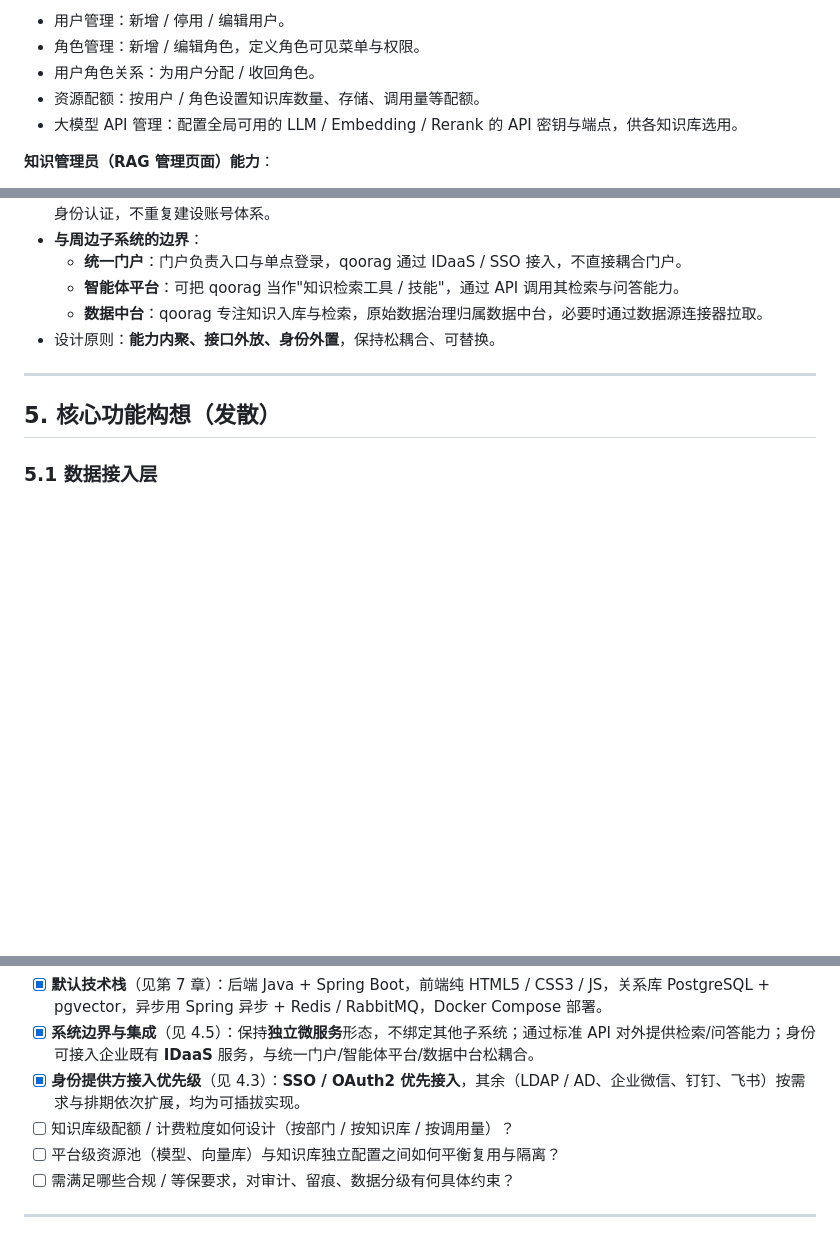
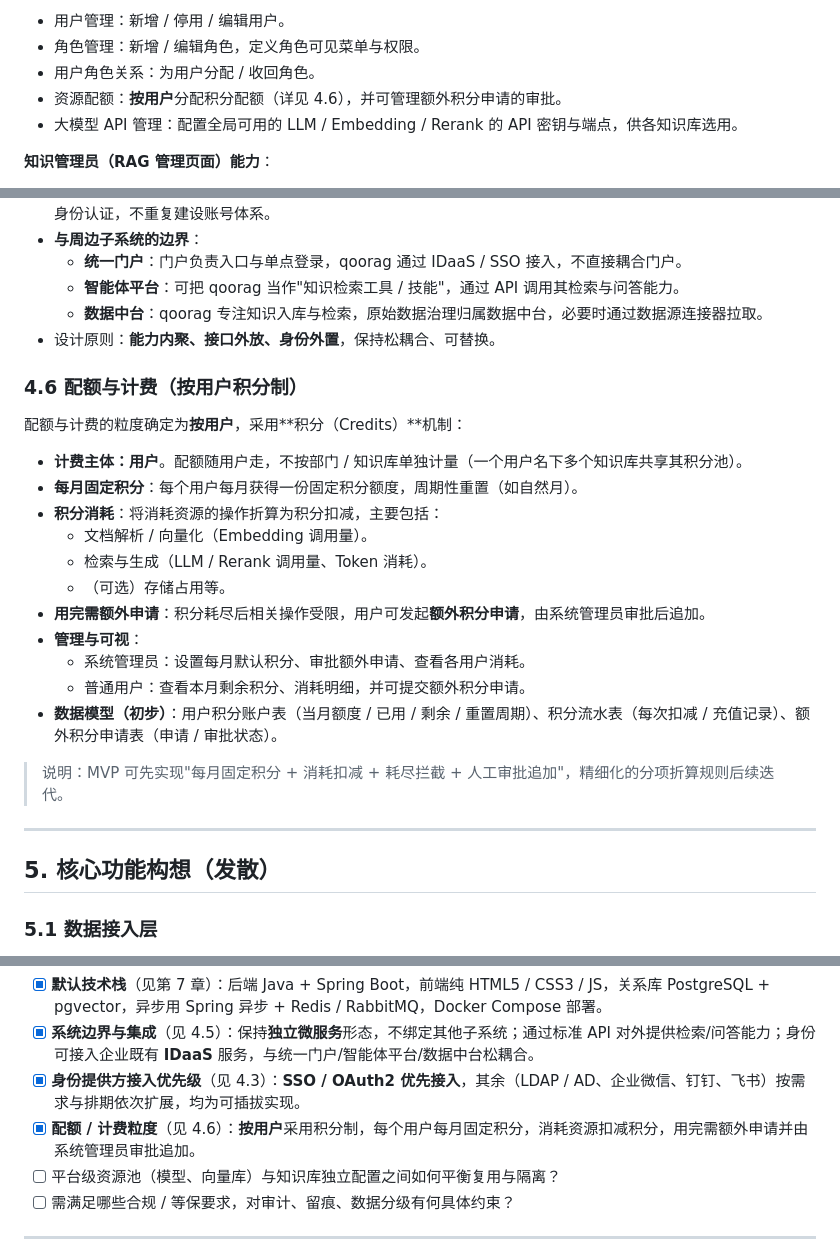
Before and after one commit to qoobots/qoorag, a Markdown page: .docs/00_头脑风暴文档.md, 3 parts joined by grey strips. Rendered like a GitHub page; blank space fills up the shorter version.

Commit message:
docs: 明确配额计费按用户积分制，每月固定积分用完需申请

```diff
--- a/.docs/00_头脑风暴文档.md
+++ b/.docs/00_头脑风暴文档.md
@@ -110,7 +110,7 @@
 - 用户管理：新增 / 停用 / 编辑用户。
 - 角色管理：新增 / 编辑角色，定义角色可见菜单与权限。
 - 用户角色关系：为用户分配 / 收回角色。
-- 资源配额：按用户 / 角色设置知识库数量、存储、调用量等配额。
+- 资源配额：**按用户**分配积分配额（详见 4.6），并可管理额外积分申请的审批。
 - 大模型 API 管理：配置全局可用的 LLM / Embedding / Rerank 的 API 密钥与端点，供各知识库选用。
 
 **知识管理员（RAG 管理页面）能力**：
@@ -131,6 +131,24 @@
   - **智能体平台**：可把 qoorag 当作"知识检索工具 / 技能"，通过 API 调用其检索与问答能力。
   - **数据中台**：qoorag 专注知识入库与检索，原始数据治理归属数据中台，必要时通过数据源连接器拉取。
 - 设计原则：**能力内聚、接口外放、身份外置**，保持松耦合、可替换。
+
+### 4.6 配额与计费（按用户积分制）
+
+配额与计费的粒度确定为**按用户**，采用**积分（Credits）**机制：
+
+- **计费主体：用户**。配额随用户走，不按部门 / 知识库单独计量（一个用户名下多个知识库共享其积分池）。
+- **每月固定积分**：每个用户每月获得一份固定积分额度，周期性重置（如自然月）。
+- **积分消耗**：将消耗资源的操作折算为积分扣减，主要包括：
+  - 文档解析 / 向量化（Embedding 调用量）。
+  - 检索与生成（LLM / Rerank 调用量、Token 消耗）。
+  - （可选）存储占用等。
+- **用完需额外申请**：积分耗尽后相关操作受限，用户可发起**额外积分申请**，由系统管理员审批后追加。
+- **管理与可视**：
+  - 系统管理员：设置每月默认积分、审批额外申请、查看各用户消耗。
+  - 普通用户：查看本月剩余积分、消耗明细，并可提交额外积分申请。
+- **数据模型（初步）**：用户积分账户表（当月额度 / 已用 / 剩余 / 重置周期）、积分流水表（每次扣减 / 充值记录）、额外积分申请表（申请 / 审批状态）。
+
+> 说明：MVP 可先实现"每月固定积分 + 消耗扣减 + 耗尽拦截 + 人工审批追加"，精细化的分项折算规则后续迭代。
 
 ---
 
@@ -233,7 +251,7 @@
 - [x] **默认技术栈**（见第 7 章）：后端 Java + Spring Boot，前端纯 HTML5 / CSS3 / JS，关系库 PostgreSQL + pgvector，异步用 Spring 异步 + Redis / RabbitMQ，Docker Compose 部署。
 - [x] **系统边界与集成**（见 4.5）：保持**独立微服务**形态，不绑定其他子系统；通过标准 API 对外提供检索/问答能力；身份可接入企业既有 **IDaaS** 服务，与统一门户/智能体平台/数据中台松耦合。
 - [x] **身份提供方接入优先级**（见 4.3）：**SSO / OAuth2 优先接入**，其余（LDAP / AD、企业微信、钉钉、飞书）按需求与排期依次扩展，均为可插拔实现。
-- [ ] 知识库级配额 / 计费粒度如何设计（按部门 / 按知识库 / 按调用量）？
+- [x] **配额 / 计费粒度**（见 4.6）：**按用户**采用积分制，每个用户每月固定积分，消耗资源扣减积分，用完需额外申请并由系统管理员审批追加。
 - [ ] 平台级资源池（模型、向量库）与知识库独立配置之间如何平衡复用与隔离？
 - [ ] 需满足哪些合规 / 等保要求，对审计、留痕、数据分级有何具体约束？
 
```
